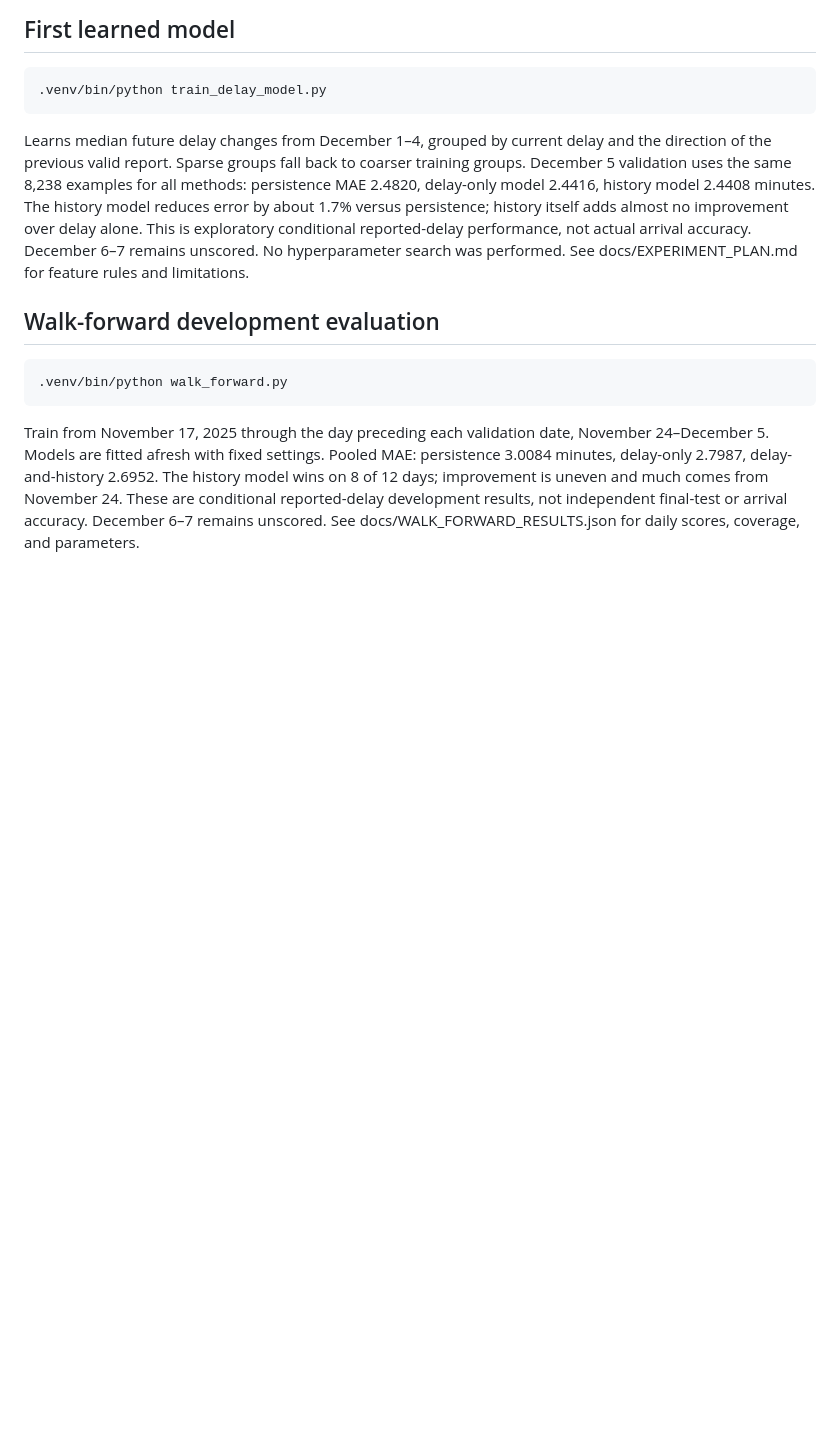
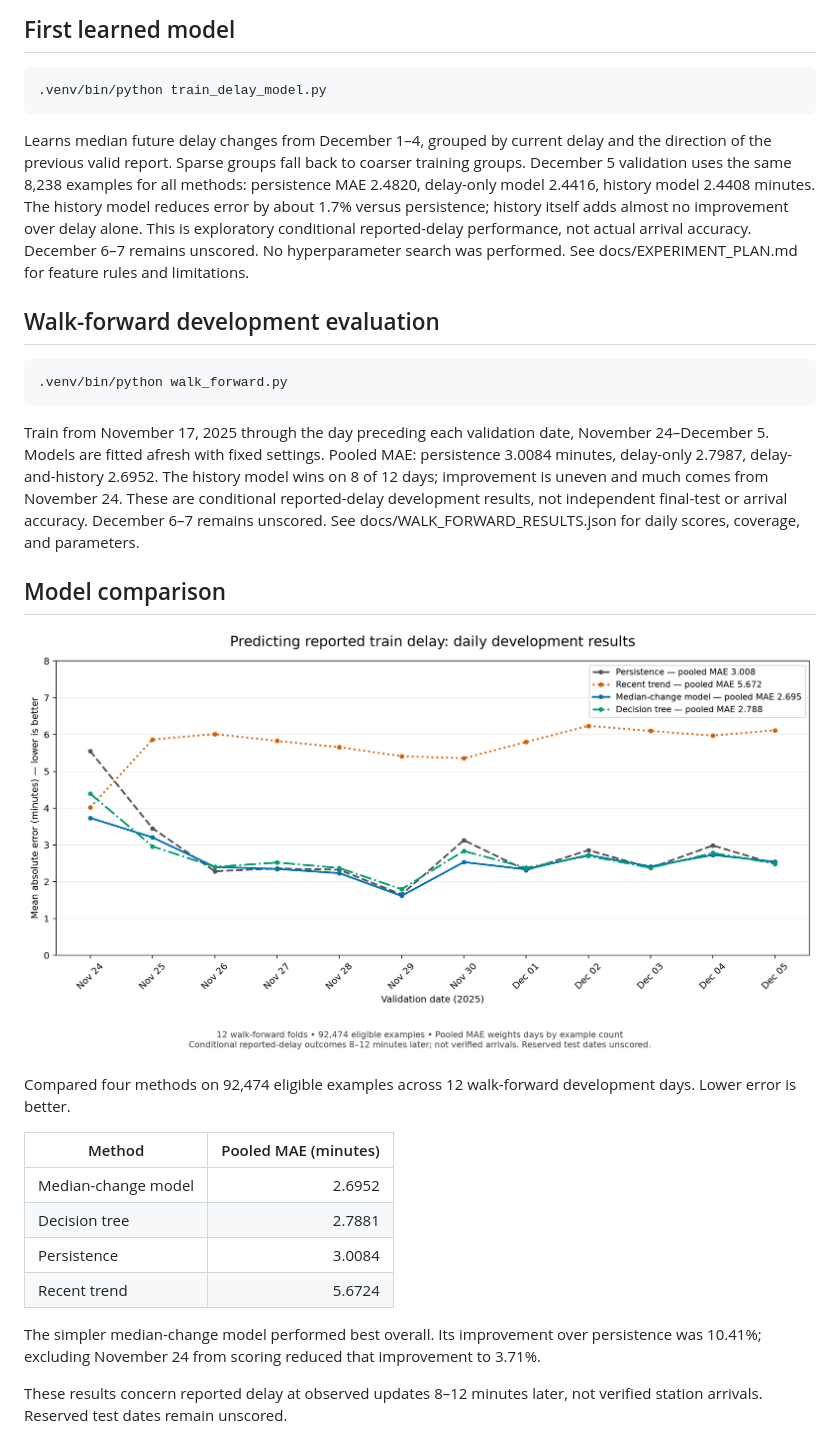
Before and after one commit to shanmukhshannu2008-a11y/transit-reliability-lab, a Markdown page: README.md, the part around the change. Drawn GitHub-style; pictures changed too: docs/figures/model_comparison.png (added); blank space fills up the shorter version.

Commit message:
Visualize daily model performance and document comparison

```diff
--- a/README.md
+++ b/README.md
@@ -123,3 +123,25 @@ The history model wins on 8 of 12 days; improvement is uneven and much comes
 from November 24. These are conditional reported-delay development results,
 not independent final-test or arrival accuracy. December 6–7 remains unscored.
 See docs/WALK_FORWARD_RESULTS.json for daily scores, coverage, and parameters.
+
+
+## Model comparison
+
+![Daily model prediction errors](docs/figures/model_comparison.png)
+
+Compared four methods on 92,474 eligible examples across 12
+walk-forward development days. Lower error is better.
+
+| Method | Pooled MAE (minutes) |
+|---|---:|
+| Median-change model | 2.6952 |
+| Decision tree | 2.7881 |
+| Persistence | 3.0084 |
+| Recent trend | 5.6724 |
+
+The simpler median-change model performed best overall.
+Its improvement over persistence was 10.41%; excluding November 24
+from scoring reduced that improvement to 3.71%.
+
+These results concern reported delay at observed updates 8–12 minutes
+later, not verified station arrivals. Reserved test dates remain unscored.
```
Also changed, not shown: 2 other files.
